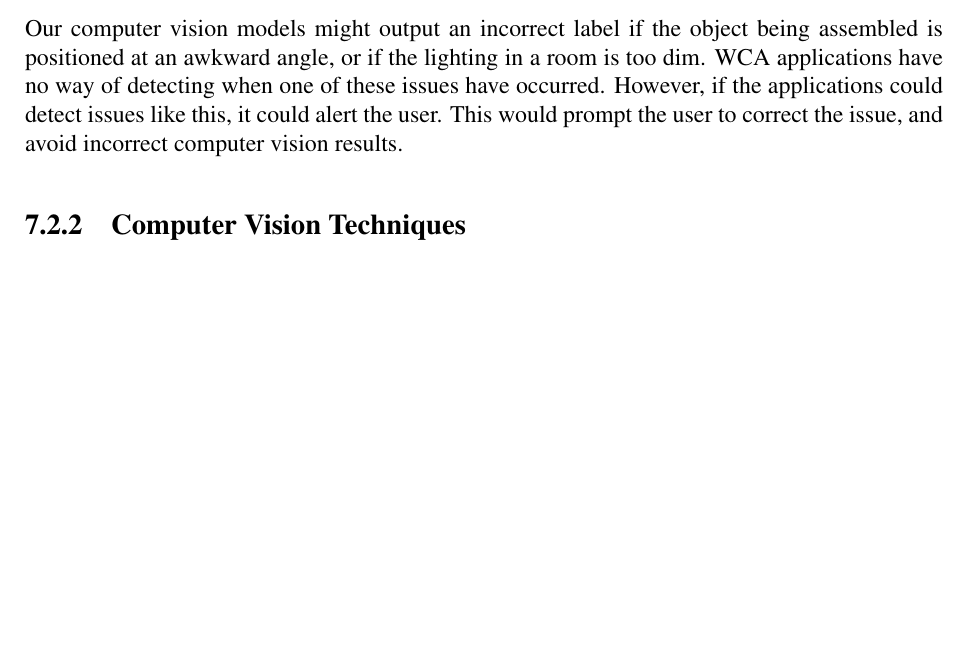
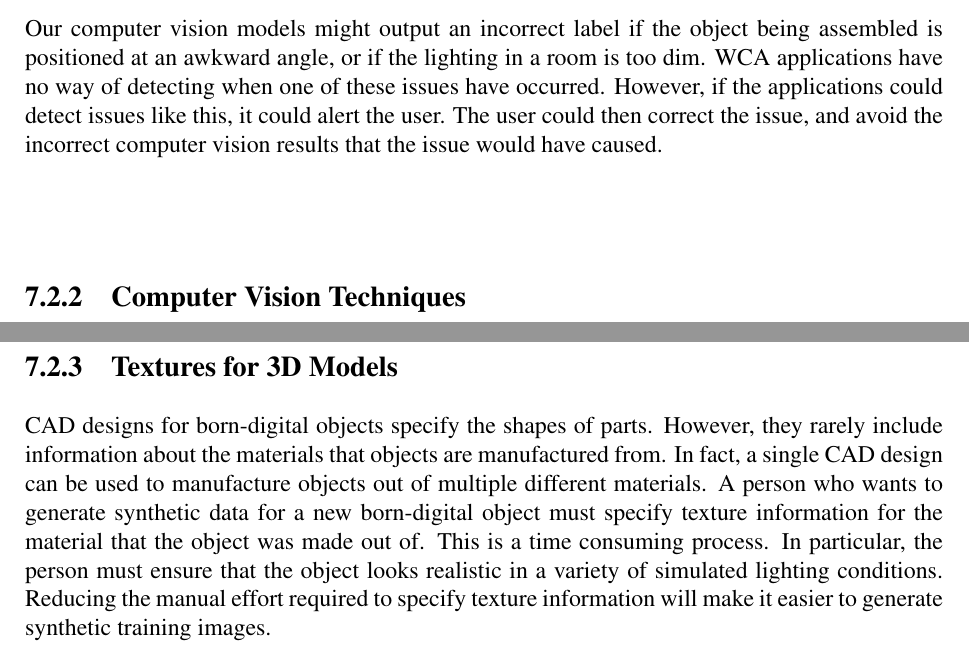
Before and after one commit to akindofyoga/thesis, a LaTeX thesis (thesis.tex, which reads conclusion.tex): part of page 65 of 72 before the commit and two parts of pages 65 and 66 of 72 after it, the two joined at a grey line, cut so that both start at the same text, the shorter picture padded with empty space. Compiled offline with pdfLaTeX.

Commit message:
future work

```diff
--- a/conclusion.tex
+++ b/conclusion.tex
@@ -13,8 +13,8 @@ WCA applications have no way of detecting when one of these issues have
 occurred.
 However, if the applications could detect issues like this, it could alert the
 user.
-This would prompt the user to correct the issue, and avoid incorrect computer
-vision results.
+The user could then correct the issue, and avoid the incorrect computer vision
+results that the issue would have caused.
 
 \subsection{Computer Vision Techniques}
 
@@ -33,3 +33,18 @@ order to develop one of these applications.
 If computer vision models that are more robust to differences in training and
 test datasets are developed, this will improve the reliability of WCA
 applications.
+
+\subsection{Textures for 3D Models}
+
+CAD designs for born-digital objects specify the shapes of parts.
+However, they rarely include information about the materials that objects are
+manufactured from.
+In fact, a single CAD design can be used to manufacture objects out of multiple
+different materials.
+A person who wants to generate synthetic data for a new born-digital object must
+specify texture information for the material that the object was made out of.
+This is a time consuming process.
+In particular, the person must ensure that the object looks realistic in a
+variety of simulated lighting conditions.
+Reducing the manual effort required to specify texture information will make it
+easier to generate synthetic training images.
```
Also changed, not shown: thesis.bib (+0 -1 lines).
